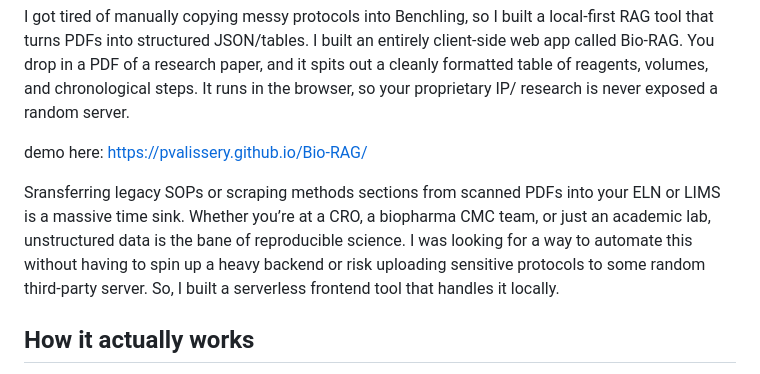
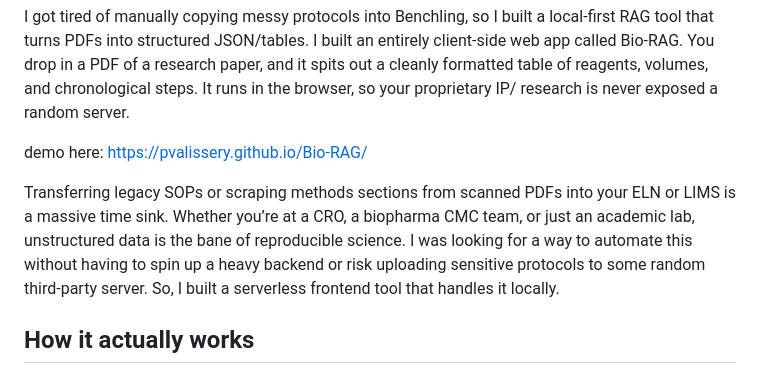
Before and after one commit to pvalissery/Bio-RAG, a Markdown page: README.md, the part around the change. Rendered like a GitHub page.

```diff
--- a/README.md
+++ b/README.md
@@ -4,7 +4,7 @@ I got tired of manually copying messy protocols into Benchling, so I built a loc
 
 demo here: https://pvalissery.github.io/Bio-RAG/
 
-Sransferring legacy SOPs or scraping methods sections from scanned PDFs into your ELN or LIMS is a massive time sink. Whether you’re at a CRO, a biopharma CMC team, or just an academic lab, unstructured data is the bane of reproducible science. I was looking for a way to automate this without having to spin up a heavy backend or risk uploading sensitive protocols to some random third-party server. So, I built a serverless frontend tool that handles it locally.
+Transferring legacy SOPs or scraping methods sections from scanned PDFs into your ELN or LIMS is a massive time sink. Whether you’re at a CRO, a biopharma CMC team, or just an academic lab, unstructured data is the bane of reproducible science. I was looking for a way to automate this without having to spin up a heavy backend or risk uploading sensitive protocols to some random third-party server. So, I built a serverless frontend tool that handles it locally.
 
 ## How it actually works
 It’s not just a wrapper for a basic prompt. Getting an LLM to reliably extract just the reagents and chronologically order the steps without hallucinating extra details requires rigid structure. It uses Mozilla’s pdf.js to rip the text directly in your browser. No files are ever uploaded anywhere. It uses the Google Gemini API (gemini-3-flash-preview), but it forces a strictly defined JSON schema. This stops the model from rambling and guarantees you get a programmatically readable output (materials + volumes mapped correctly, steps sequenced). Copy-Paste Ready. The output renders into clean HTML tables you can instantly dump into Benchling, Labguru, or whatever ELN you're using
```
